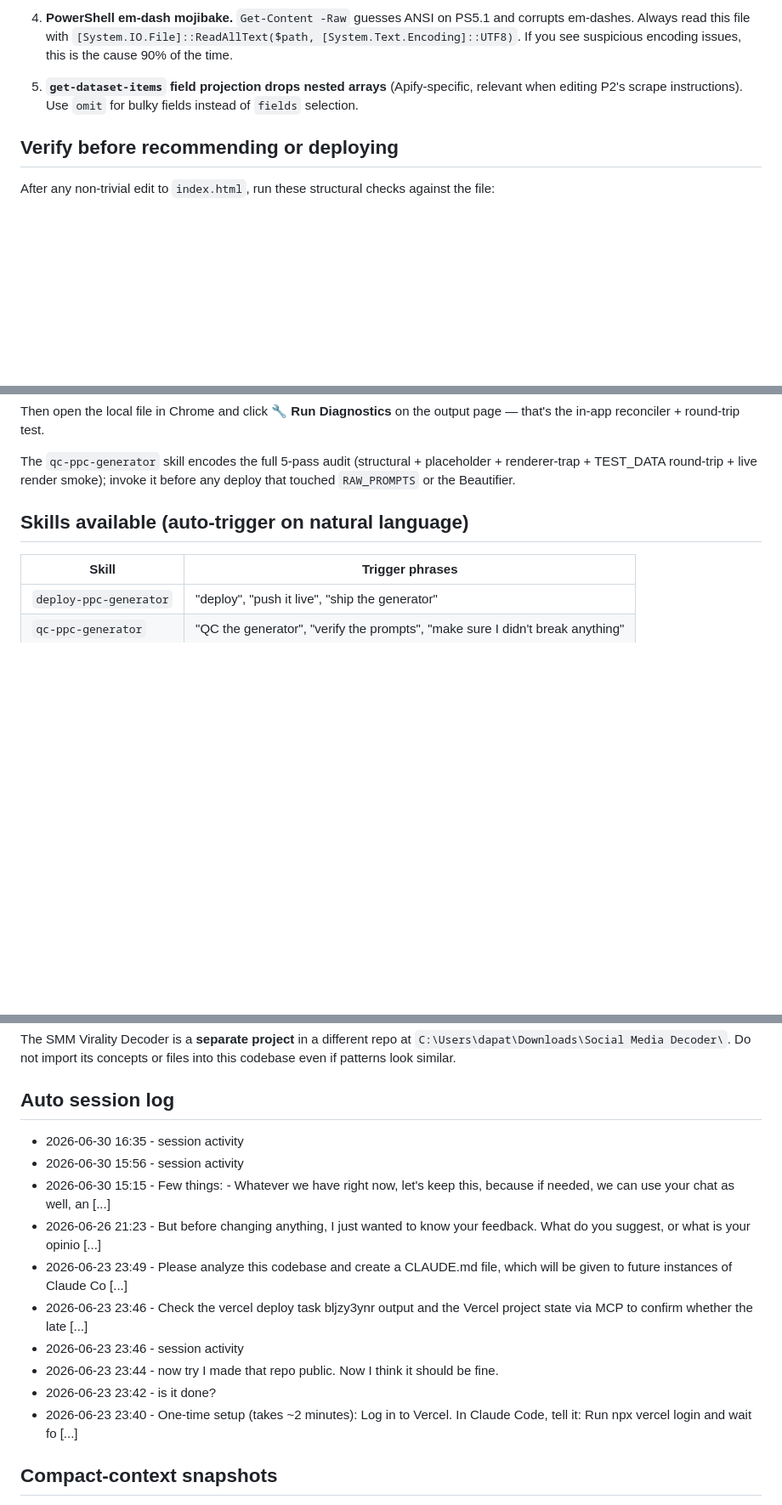
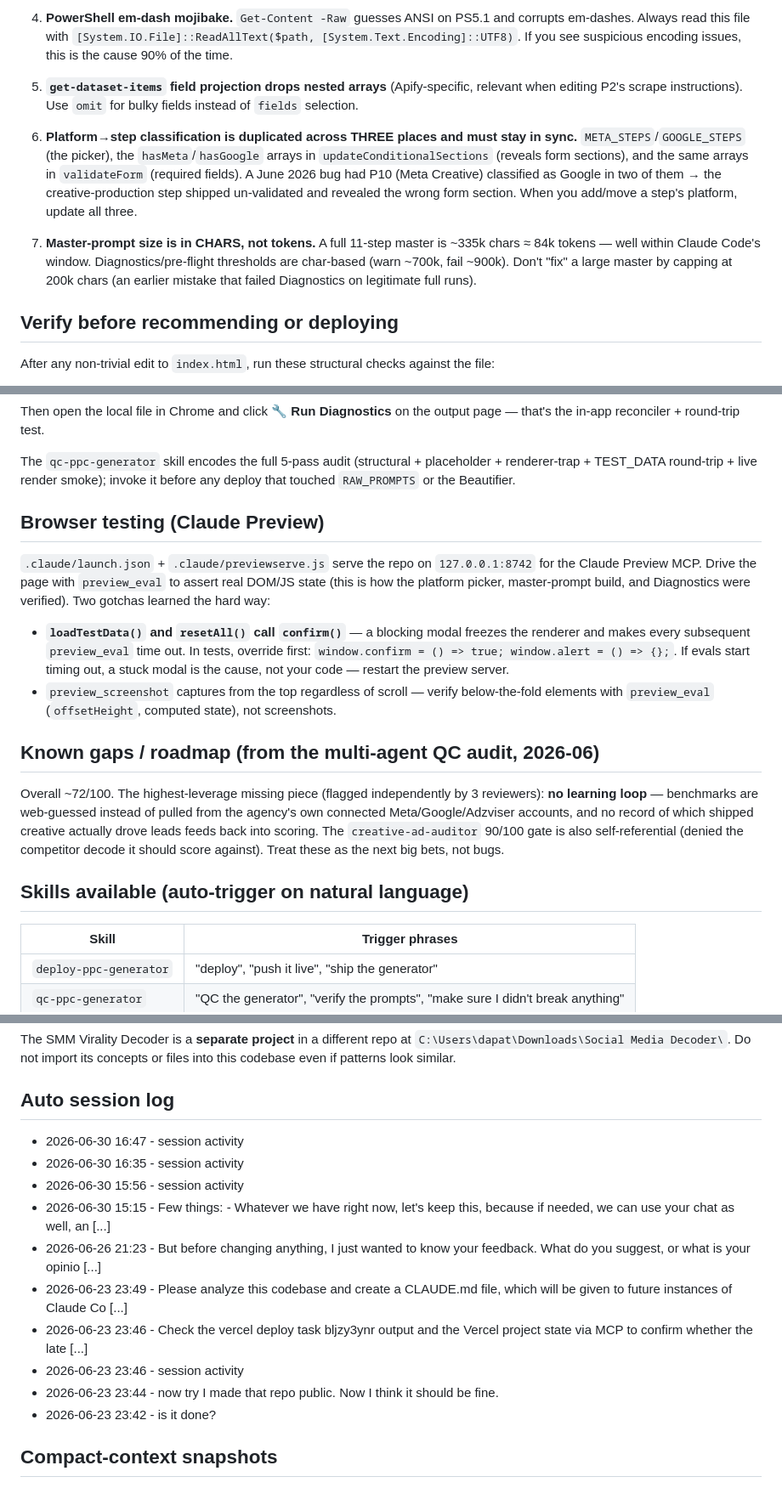
Before and after one commit to contact576/ppc-prompt-generator, a Markdown page: CLAUDE.md, 3 parts joined by grey strips. Shown at 85% size. Rendered like a GitHub page; blank space fills up the shorter version.

```diff
--- a/CLAUDE.md
+++ b/CLAUDE.md
@@ -55,6 +77,10 @@ Search for these names with `Grep` to land on the right section of `index.html`:
 4. **PowerShell em-dash mojibake.** `Get-Content -Raw` guesses ANSI on PS5.1 and corrupts em-dashes. Always read this file with `[System.IO.File]::ReadAllText($path, [System.Text.Encoding]::UTF8)`. If you see suspicious encoding issues, this is the cause 90% of the time.
 
 5. **`get-dataset-items` field projection drops nested arrays** (Apify-specific, relevant when editing P2's scrape instructions). Use `omit` for bulky fields instead of `fields` selection.
+
+6. **Platform→step classification is duplicated across THREE places and must stay in sync.** `META_STEPS`/`GOOGLE_STEPS` (the picker), the `hasMeta`/`hasGoogle` arrays in `updateConditionalSections` (reveals form sections), and the same arrays in `validateForm` (required fields). A June 2026 bug had P10 (Meta Creative) classified as Google in two of them → the creative-production step shipped un-validated and revealed the wrong form section. When you add/move a step's platform, update all three.
+
+7. **Master-prompt size is in CHARS, not tokens.** A full 11-step master is ~335k chars ≈ 84k tokens — well within Claude Code's window. Diagnostics/pre-flight thresholds are char-based (warn ~700k, fail ~900k). Don't "fix" a large master by capping at 200k chars (an earlier mistake that failed Diagnostics on legitimate full runs).
 
 ## Verify before recommending or deploying
 
@@ -73,6 +99,17 @@ $open = ([regex]::Matches($c, '\{')).Count; $close = ([regex]::Matches($c, '\}')
 Then open the local file in Chrome and click **🔧 Run Diagnostics** on the output page — that's the in-app reconciler + round-trip test.
 
 The `qc-ppc-generator` skill encodes the full 5-pass audit (structural + placeholder + renderer-trap + TEST_DATA round-trip + live render smoke); invoke it before any deploy that touched `RAW_PROMPTS` or the Beautifier.
+
+## Browser testing (Claude Preview)
+
+`.claude/launch.json` + `.claude/previewserve.js` serve the repo on `127.0.0.1:8742` for the Claude Preview MCP. Drive the page with `preview_eval` to assert real DOM/JS state (this is how the platform picker, master-prompt build, and Diagnostics were verified). Two gotchas learned the hard way:
+
+- **`loadTestData()` and `resetAll()` call `confirm()`** — a blocking modal freezes the renderer and makes every subsequent `preview_eval` time out. In tests, override first: `window.confirm = () => true; window.alert = () => {};`. If evals start timing out, a stuck modal is the cause, not your code — restart the preview server.
+- `preview_screenshot` captures from the top regardless of scroll — verify below-the-fold elements with `preview_eval` (`offsetHeight`, computed state), not screenshots.
+
+## Known gaps / roadmap (from the multi-agent QC audit, 2026-06)
+
+Overall ~72/100. The highest-leverage missing piece (flagged independently by 3 reviewers): **no learning loop** — benchmarks are web-guessed instead of pulled from the agency's own connected Meta/Google/Adzviser accounts, and no record of which shipped creative actually drove leads feeds back into scoring. The `creative-ad-auditor` 90/100 gate is also self-referential (denied the competitor decode it should score against). Treat these as the next big bets, not bugs.
 
 ## Skills available (auto-trigger on natural language)
 
@@ -96,6 +133,7 @@ The SMM Virality Decoder is a **separate project** in a different repo at `C:\Us
 ## Auto session log
 <!-- Maintained automatically by the global Stop hook. Newest first, last 10 kept. Do not edit between these tags. -->
 
+- 2026-06-30 16:47 - session activity
 - 2026-06-30 16:35 - session activity
 - 2026-06-30 15:56 - session activity
 - 2026-06-30 15:15 - Few things: - Whatever we have right now, let's keep this, because if needed, we can use your chat as well, an [...]
@@ -105,7 +143,6 @@ The SMM Virality Decoder is a **separate project** in a different repo at `C:\Us
 - 2026-06-23 23:46 - session activity
 - 2026-06-23 23:44 - now try I made that repo public. Now I think it should be fine.
 - 2026-06-23 23:42 - is it done?
-- 2026-06-23 23:40 - One-time setup (takes ~2 minutes): Log in to Vercel. In Claude Code, tell it: Run npx vercel login and wait fo [...]
 <!-- AUTO-LOG:END -->
 
 <!-- COMPACT-LOG:START -->
```
Also changed, not shown: other parts of CLAUDE.md (+25 -3 lines).
